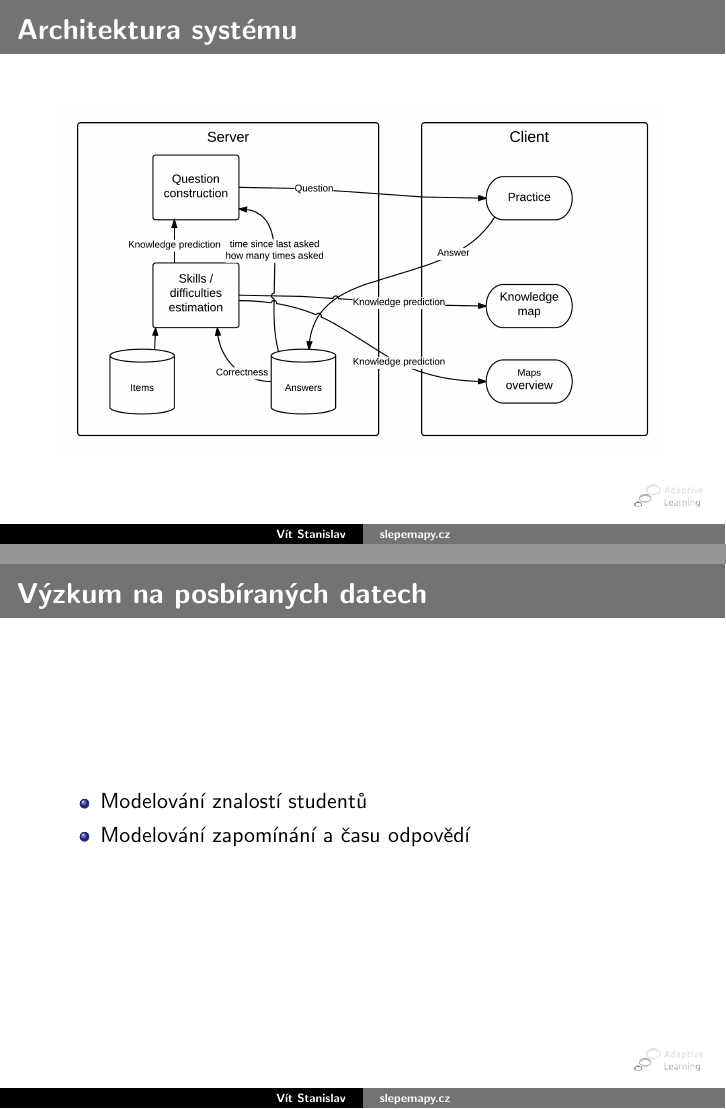
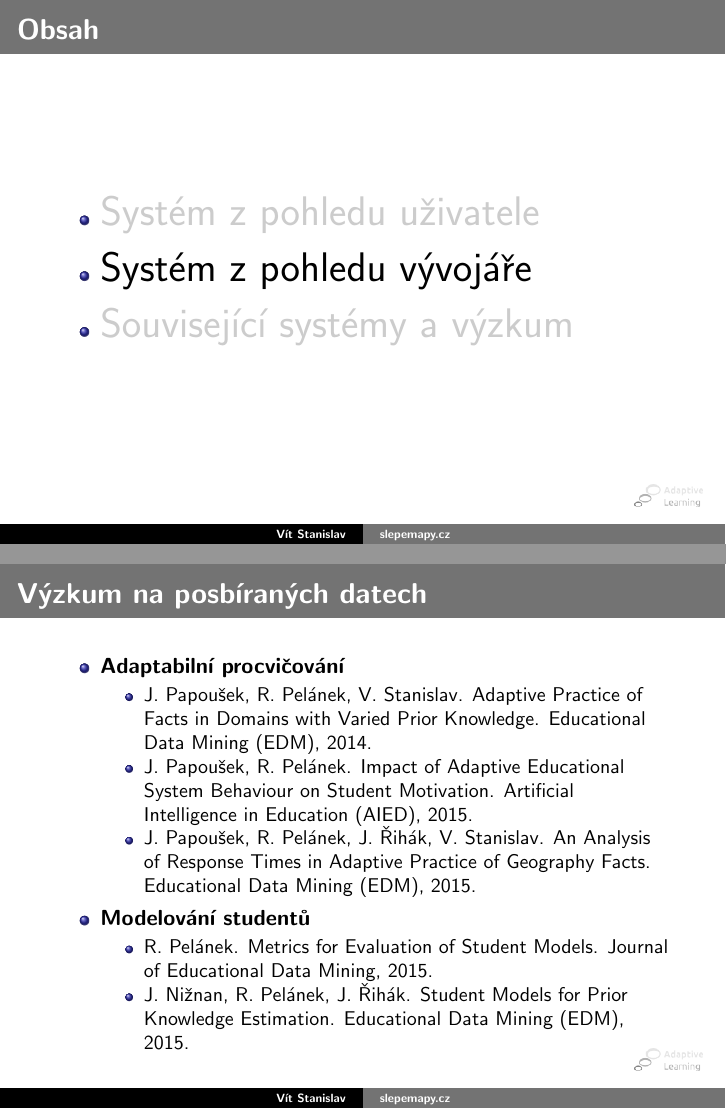
Before and after one commit to slaweet/geography-presentation, LaTeX slides (slepemapy.tex): pages 6 and 15 of 17, joined at a grey line. Compiled offline with pdfLaTeX.

Commit message:
Tweaks of the thesis defense presentation

```diff
--- a/slepemapy.tex
+++ b/slepemapy.tex
@@ -10,7 +10,7 @@
 \title[slepemapy.cz]{Adaptabilní výukový systém pro učení faktických znalostí zeměpisu}
 \author{Vít Stanislav}
 \institute{Fakulta informatiky Masarykovy univerzity}      % Enter your institute name between curly braces
-\date{TODO. 6. 2015}
+\date{22. 6. 2015}
 
 \begin{document}
 % --------------------------- SLIDE --------------------------------------------
@@ -23,7 +23,7 @@
   \huge \item Systém z pohledu uživatele
 %- uzivatelsky pohled: procvičování, mapa znalostí, přehled map
 % - počet map / obsah
-  \huge \item Vnitřní fungování systému
+  \huge \item Systém z pohledu vývojáře
 %- architektura
  %- rozdělení práce
  %- použité technologie
@@ -59,6 +59,22 @@
 % ------------------------------------------------------------------------------
 % --------------------------- SLIDE --------------------------------------------
 \begin{frame}
+	\frametitle{Obsah}
+  \begin{itemize}
+  \semitransp[20]{
+  \huge \item Systém z pohledu uživatele
+}
+  \semitransp[100]{
+  \huge \item Systém z pohledu vývojáře
+  }
+  \semitransp[20]{
+  \huge \item Související systémy a výzkum
+}
+  \end{itemize}
+\end{frame}
+% --------------------------- SLIDE --------------------------------------------
+% --------------------------- SLIDE --------------------------------------------
+\begin{frame}
 	\frametitle{Architektura systému}
    \includegraphics[width=\textwidth]{img/architecture.png}
 \end{frame}
@@ -135,4 +145,8 @@
 % ------------------------------------------------------------------------------
 % --------------------------- SLIDE --------------------------------------------
 \begin{frame}
-  \huge  Související systémy a výzkum
+	\frametitle{Obsah}
+  \begin{itemize}
+  \semitransp[20]{
+  \huge \item Systém z pohledu uživatele
+  \huge \item Systém z pohledu vývojáře
@@ -157,10 +176,20 @@
 	\frametitle{Výzkum na posbíraných datech}
 
   \begin{itemize}
-   \item Modelování znalostí studentů
-   \item Modelování zapomínání a času odpovědí
-  %\item Adaptive Practice of Facts in Domains with Varied Prior Knowledge (EDM 2014)
-  %\item An analysis of response times in adaptive practice of geography (EDM 2015)
+   \item \textbf{Adaptabilní procvičování}
+
+  \begin{itemize}
+   \item J. Papoušek, R. Pelánek, V. Stanislav. Adaptive Practice of Facts in Domains with Varied Prior Knowledge. Educational Data Mining (EDM), 2014.
+   \item J. Papoušek, R. Pelánek. Impact of Adaptive Educational System Behaviour on Student Motivation. Artificial Intelligence in Education (AIED), 2015.
+   \item J. Papoušek, R. Pelánek, J. Řihák, V. Stanislav. An Analysis of Response Times in Adaptive Practice of Geography Facts. Educational Data Mining (EDM), 2015.
+  \end{itemize}
+
+   \item \textbf{Modelování studentů }
+
+  \begin{itemize}
+   \item R. Pelánek. Metrics for Evaluation of Student Models. Journal of Educational Data Mining, 2015.
+   \item J. Nižnan, R. Pelánek, J. Řihák. Student Models for Prior Knowledge Estimation. Educational Data Mining (EDM), 2015.
+  \end{itemize}
   \end{itemize}
 
 \end{frame}
```
Also changed, not shown: slepemapy.pdf, slepemapy.tex (29 more changed lines).
